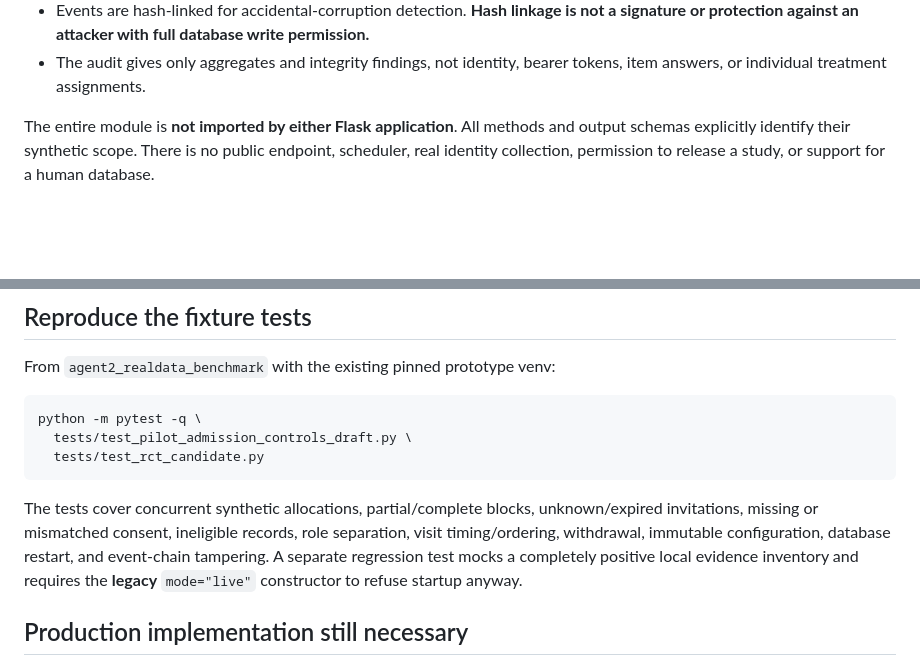
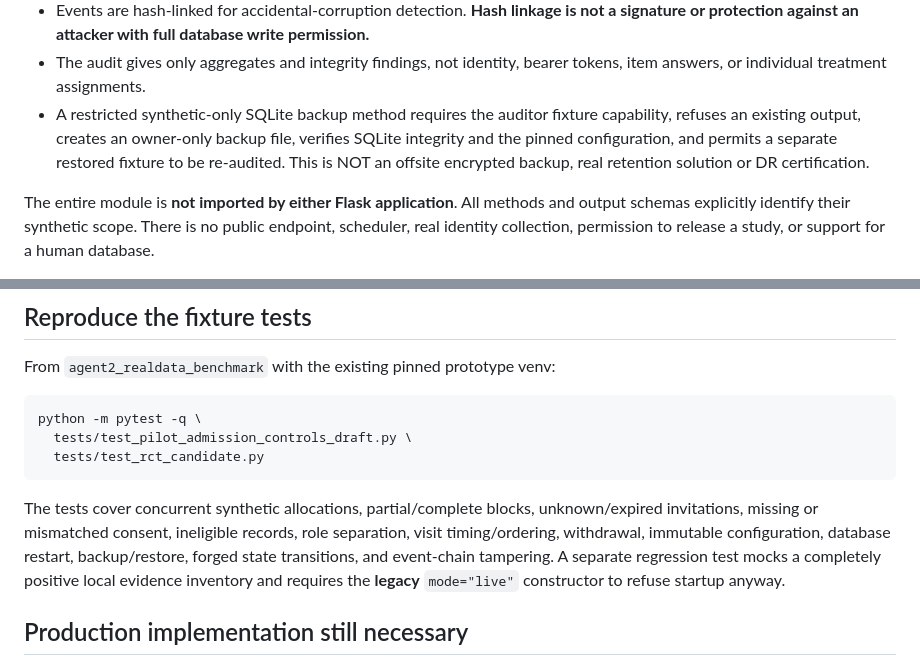
Before and after one commit to davisjoseph6/multi_agent_research, a Markdown page: docs/PILOT_ADMISSION_ENGINEERING_20261110.md, 2 parts joined by grey strips. Rendered like a GitHub page; blank space fills up the shorter version.

Commit message:
docs: document synthetic-only backup and restore acceptance boundaries

```diff
--- a/docs/PILOT_ADMISSION_ENGINEERING_20261110.md
+++ b/docs/PILOT_ADMISSION_ENGINEERING_20261110.md
@@ -43,6 +43,11 @@ implements a small, persistent security-contract rehearsal:
   full database write permission.**
 - The audit gives only aggregates and integrity findings, not identity,
   bearer tokens, item answers, or individual treatment assignments.
+- A restricted synthetic-only SQLite backup method requires the auditor
+  fixture capability, refuses an existing output, creates an owner-only
+  backup file, verifies SQLite integrity and the pinned configuration,
+  and permits a separate restored fixture to be re-audited. This is NOT
+  an offsite encrypted backup, real retention solution or DR certification.
 
 The entire module is **not imported by either Flask application**.
 All methods and output schemas explicitly identify their synthetic scope.
@@ -62,7 +67,8 @@ python -m pytest -q \
 The tests cover concurrent synthetic allocations, partial/complete blocks,
 unknown/expired invitations, missing or mismatched consent, ineligible
 records, role separation, visit timing/ordering, withdrawal, immutable
-configuration, database restart, and event-chain tampering. A separate
+configuration, database restart, backup/restore, forged state
+transitions, and event-chain tampering. A separate
 regression test mocks a completely positive local evidence inventory and
 requires the **legacy** `mode="live"` constructor to refuse startup anyway.
 
```
